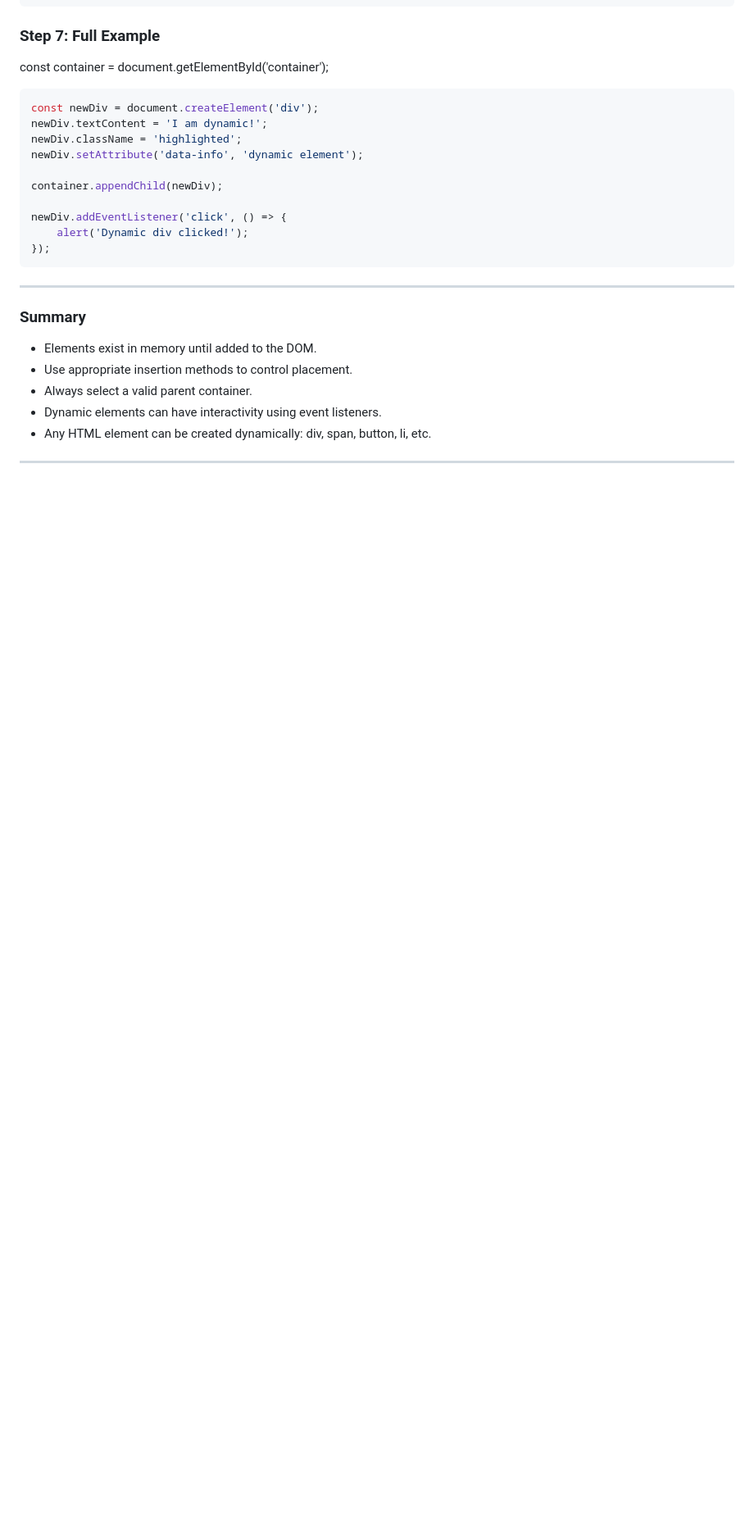
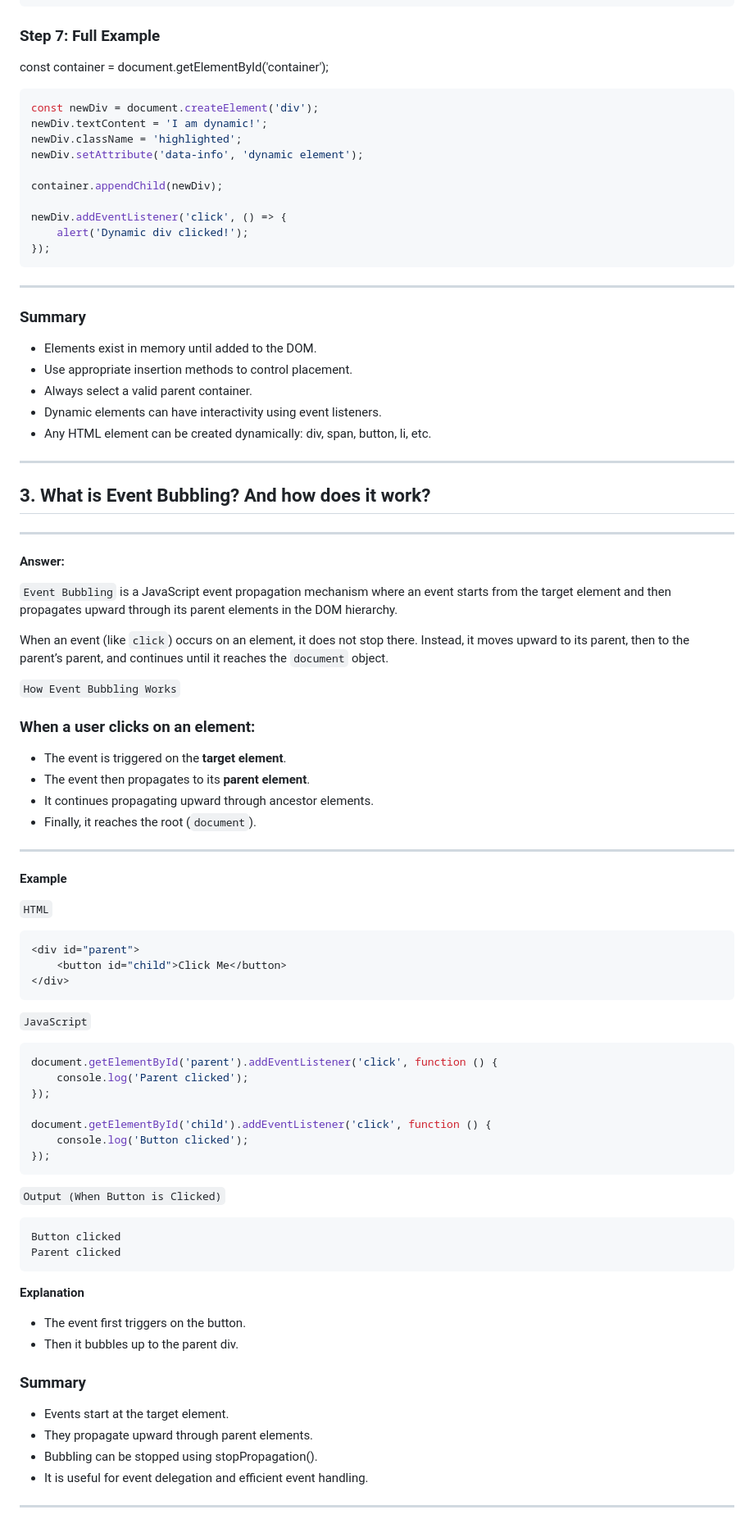
Before and after one commit to mdalaminmiah/B13-A4-PH-Job-Tracker-App, a Markdown page: README.md, the part around one of its changes. Shown at 82% size. Rendered like a GitHub page; blank space fills up the shorter version.

Commit message:
By Al Amin Question 3 answer on the readme file

````diff
--- a/README.md
+++ b/README.md
@@ -120,3 +120,67 @@ newDiv.addEventListener('click', () => {
 - Any HTML element can be created dynamically: div, span, button, li, etc.
 
 ---
+
+## 3. What is Event Bubbling? And how does it work?
+
+---
+
+**Answer:**
+
+`Event Bubbling` is a JavaScript event propagation mechanism where an event starts from the target element and then propagates upward through its parent elements in the DOM hierarchy.
+
+When an event (like `click`) occurs on an element, it does not stop there. Instead, it moves upward to its parent, then to the parent’s parent, and continues until it reaches the `document` object.
+
+`How Event Bubbling Works`
+
+### When a user clicks on an element:
+
+- The event is triggered on the **target element**.
+- The event then propagates to its **parent element**.
+- It continues propagating upward through ancestor elements.
+- Finally, it reaches the root (`document`).
+
+---
+
+**Example**
+
+`HTML`
+
+```javascript
+<div id="parent">
+    <button id="child">Click Me</button>
+</div>
+```
+
+`JavaScript`
+
+```javascript
+document.getElementById('parent').addEventListener('click', function () {
+    console.log('Parent clicked');
+});
+
+document.getElementById('child').addEventListener('click', function () {
+    console.log('Button clicked');
+});
+```
+
+`Output (When Button is Clicked)`
+
+```javascript
+Button clicked
+Parent clicked
+```
+
+**Explanation**
+
+- The event first triggers on the button.
+- Then it bubbles up to the parent div.
+
+### Summary
+
+- Events start at the target element.
+- They propagate upward through parent elements.
+- Bubbling can be stopped using stopPropagation().
+- It is useful for event delegation and efficient event handling.
+
+---
````
Also changed, not shown: other parts of README.md (+2 -2 lines).
